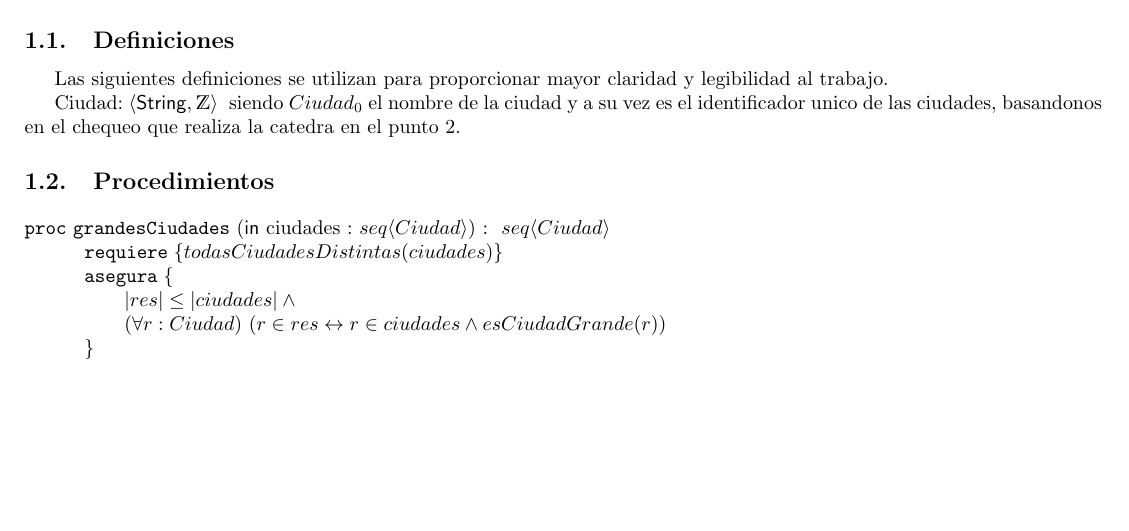
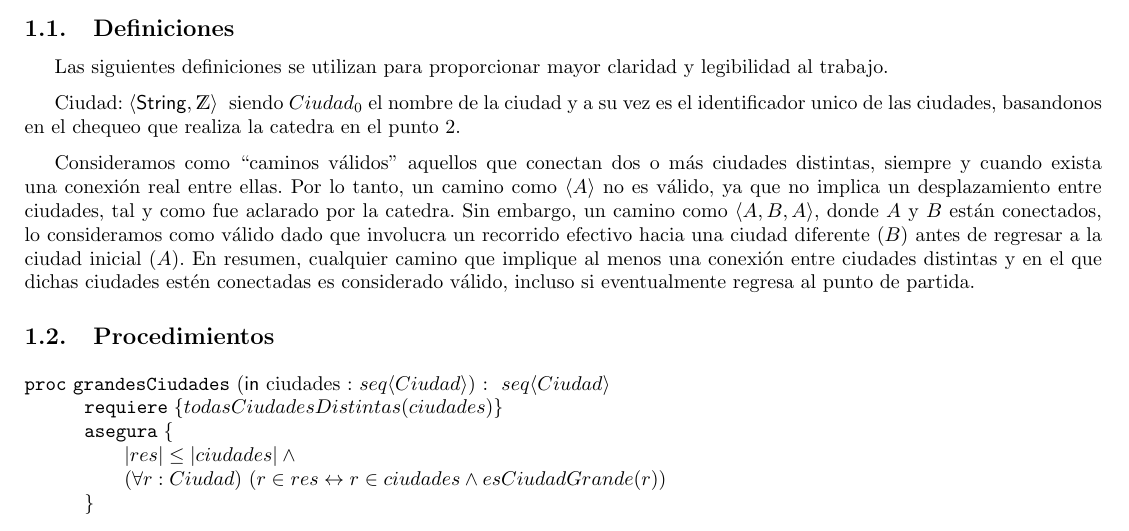
Before and after one commit to indiofran/aed-tp-1, a LaTeX document (main.tex): part of page 2 of 6, cut so that both start at the same text, the shorter picture padded with empty space. Compiled offline with pdfLaTeX.

Commit message:
añade aclaracion de camino valido

```diff
--- a/main.tex
+++ b/main.tex
@@ -40,9 +40,12 @@ A continuación, se presentan los procedimientos solicitados en el enunciado del
 
 \subsection{Definiciones}
 Las siguientes definiciones se utilizan para proporcionar mayor claridad y legibilidad al trabajo.
+\medskip
 
 Ciudad:  \ciudad \; siendo $Ciudad_0$ el nombre de la ciudad y a su vez es el identificador unico de las ciudades, basandonos en el chequeo que realiza la catedra en el punto 2.
+\medskip
 
+Consideramos como ``caminos válidos'' aquellos que conectan dos o más ciudades distintas, siempre y cuando exista una conexión real entre ellas. Por lo tanto, un camino como $\langle A \rangle$ no es válido, ya que no implica un desplazamiento entre ciudades, tal y como fue aclarado por la catedra. Sin embargo, un camino como $\langle A, B, A \rangle$, donde $A$ y $B$ están conectados, lo consideramos como válido dado que involucra un recorrido efectivo hacia una ciudad diferente $(B)$ antes de regresar a la ciudad inicial $(A)$. En resumen, cualquier camino que implique al menos una conexión entre ciudades distintas y en el que dichas ciudades estén conectadas es considerado válido, incluso si eventualmente regresa al punto de partida.
 
 \subsection{Procedimientos}
 
```
